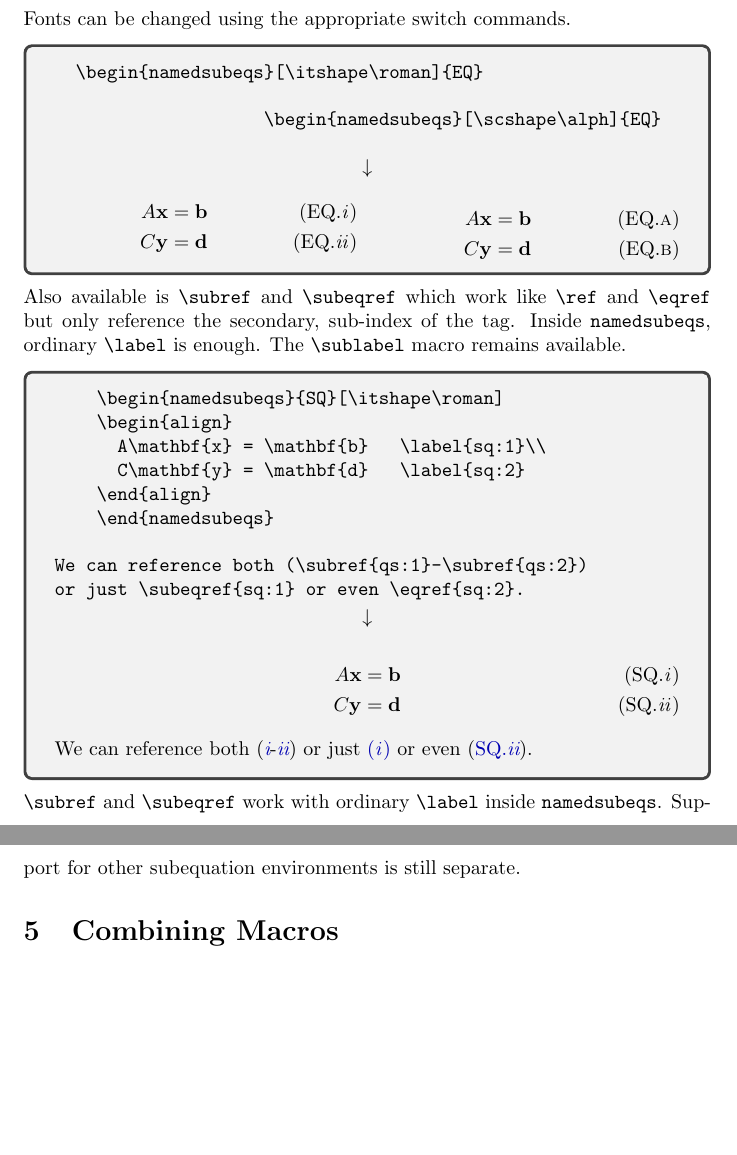
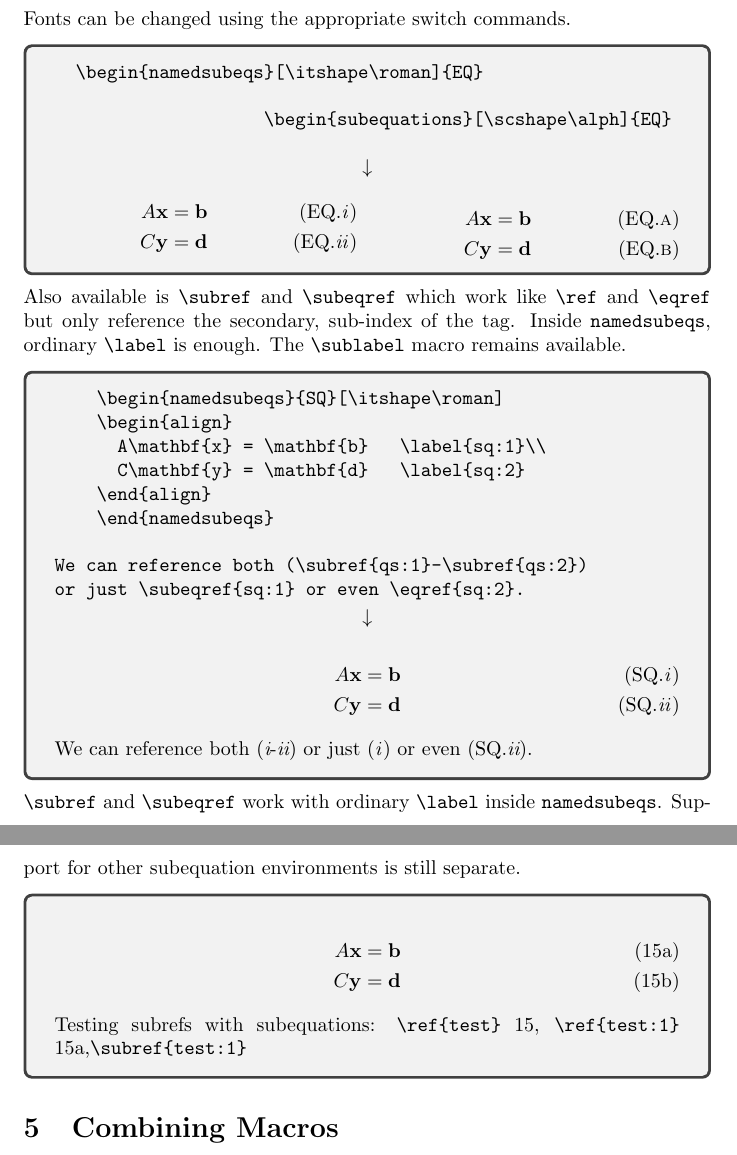
Before and after one commit to jfravel/lpalign, a LaTeX paper (lpalign-Documentaion.tex): two parts of pages 8 and 9 of 13, joined at a grey line, cut so that both start at the same text, the shorter picture padded with empty space. Compiled offline with pdfLaTeX.

Commit message:
Subequations testing

```diff
--- a/lpalign-Documentaion.tex
+++ b/lpalign-Documentaion.tex
@@ -8,8 +8,8 @@
 \usepackage{parskip}
     \setlength{\parskip}{13pt}
 \usepackage{multicol}
-\usepackage[bookmarks=false]{hyperref}
-    \hypersetup{colorlinks=true, linkcolor=blue!70!black}
+%\usepackage[bookmarks=false]{hyperref}
+%    \hypersetup{colorlinks=true, linkcolor=blue!70!black}
 \usepackage{authblk}
 \usepackage{amssymb}
 \usepackage{enumitem}
@@ -343,7 +343,7 @@ Fonts can be changed using the appropriate switch commands.
   \begin{verbatim}
   \begin{namedsubeqs}[\itshape\roman]{EQ}
 
-                    \begin{namedsubeqs}[\scshape\alph]{EQ}
+                    \begin{subequations}[\scshape\alph]{EQ}
   \end{verbatim}
 \begin{center}$\downarrow$\end{center}
 \VTrg
@@ -391,6 +391,15 @@ or just \subeqref{sq:1} or even \eqref{sq:2}.
 \end{tcolorbox}
 \verb|\subref| and \verb|\subeqref| work with ordinary \verb|\label| inside \verb|namedsubeqs|. Support for other subequation environments is still separate.
 
+\begin{tcolorbox}
+  \begin{subequations}\label{test}
+  \begin{align}
+    A\mathbf{x} = \mathbf{b}   \label{test:1}\\
+    C\mathbf{y} = \mathbf{d}   \label{test:2}
+  \end{align}
+  \end{subequations}
+Testing subrefs with subequations: \verb|\ref{test}| \ref{test}, \verb|\ref{test:1}| \ref{test:1},\verb|\subref{test:1}|\subref{test:1}
+\end{tcolorbox}
 
 
 
```
Also changed, not shown: lpalign-Documentaion.pdf, lpalign-Documentaion.tex (4 more changed lines), 7 other files.
